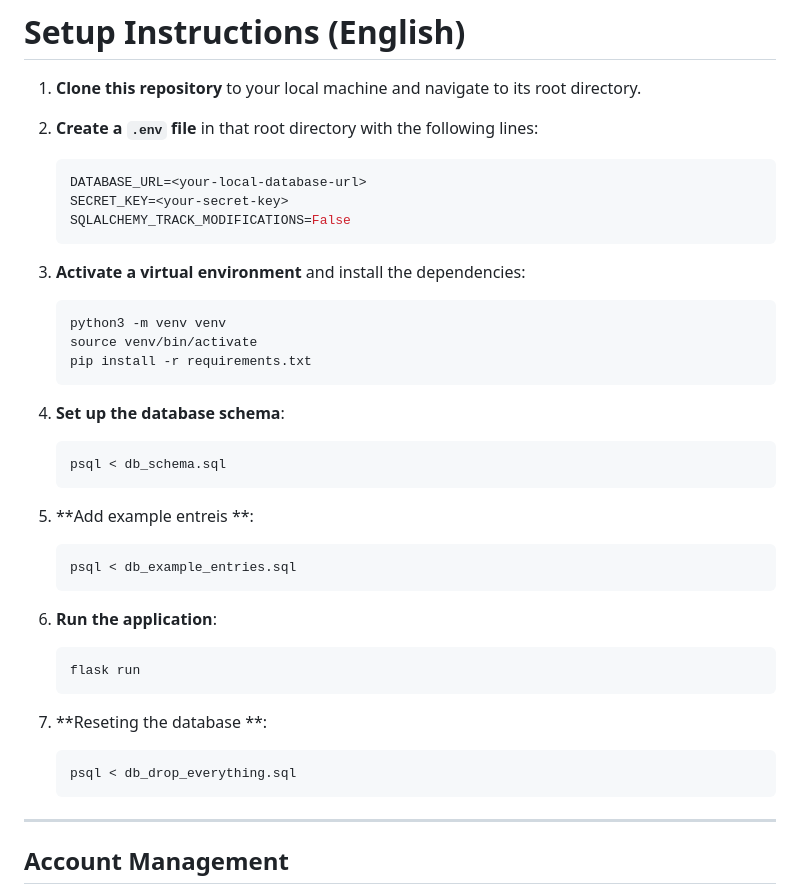
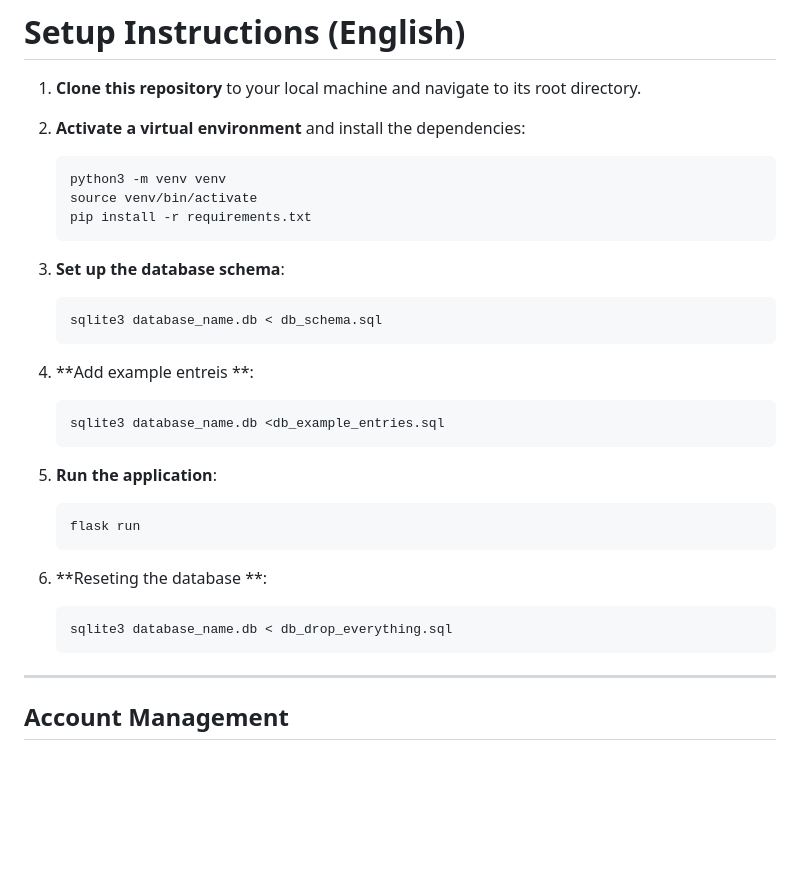
Before and after one commit to kallioaa/Kommuunisovellus, a Markdown page: README.md, the part around the change. Drawn GitHub-style; blank space fills up the shorter version.

````diff
--- a/README.md
+++ b/README.md
@@ -54,36 +54,29 @@ The Commune App is all about creating a communal environment where members can p
 
 1. **Clone this repository** to your local machine and navigate to its root directory.
 
-2. **Create a `.env` file** in that root directory with the following lines:
-   ```bash
-   DATABASE_URL=<your-local-database-url>
-   SECRET_KEY=<your-secret-key>
-   SQLALCHEMY_TRACK_MODIFICATIONS=False
-   ```
-
-3. **Activate a virtual environment** and install the dependencies:
+2. **Activate a virtual environment** and install the dependencies:
    ```bash
    python3 -m venv venv
    source venv/bin/activate
    pip install -r requirements.txt
    ```
 
-4. **Set up the database schema**:
+3. **Set up the database schema**:
    ```bash
-   psql < db_schema.sql
+   sqlite3 database_name.db < db_schema.sql
    ```
-5. **Add example entreis **:
+4. **Add example entreis **:
    ```bash
-   psql < db_example_entries.sql
+   sqlite3 database_name.db <db_example_entries.sql
    ```
 
-6. **Run the application**:
+5. **Run the application**:
    ```bash
    flask run
    ```
-7. **Reseting the database **:
+5. **Reseting the database **:
    ```bash
-   psql < db_drop_everything.sql
+   sqlite3 database_name.db < db_drop_everything.sql
    ```
 
 ---
````
